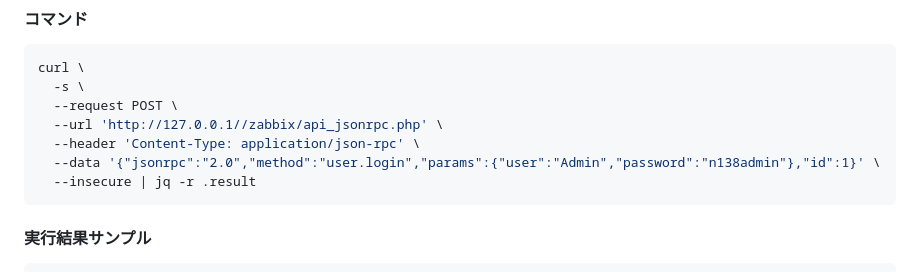
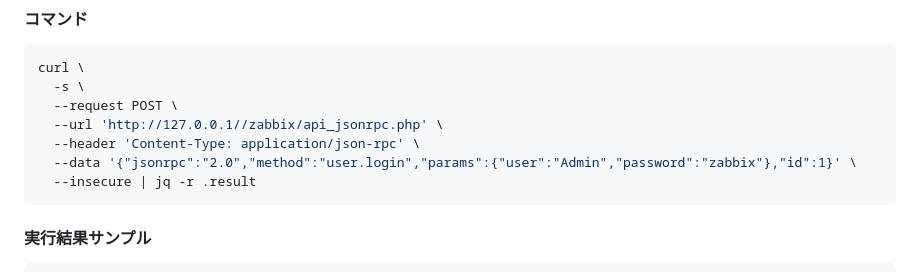
Before and after one commit to n138-kz/Dockerfile.zabbixAPIClientOnDiscordBot, a Markdown page: .github/README.md, the part around the change. GitHub-like rendering.

````diff
--- a/.github/README.md
+++ b/.github/README.md
@@ -61,7 +61,7 @@ curl \
   --request POST \
   --url 'http://127.0.0.1//zabbix/api_jsonrpc.php' \
   --header 'Content-Type: application/json-rpc' \
-  --data '{"jsonrpc":"2.0","method":"user.login","params":{"user":"Admin","password":"n138admin"},"id":1}' \
+  --data '{"jsonrpc":"2.0","method":"user.login","params":{"user":"Admin","password":"zabbix"},"id":1}' \
   --insecure | jq -r .result
 ```
 
````
